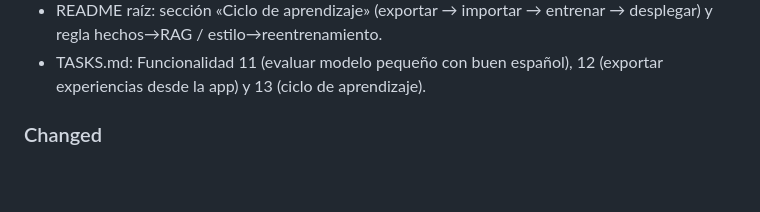
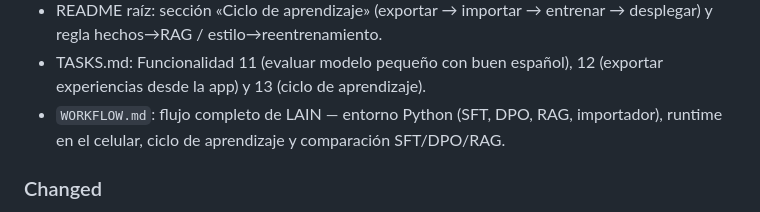
Before and after one commit to kharoldcanova/lain, a Markdown page: CHANGELOG.md, the part around the change. GitHub-like rendering; blank space fills up the shorter version.

```diff
--- a/CHANGELOG.md
+++ b/CHANGELOG.md
@@ -17,6 +17,7 @@
 - `python_ai/scripts/import_experiences.py`: convierte el JSONL exportado por la app en dataset SFT (filtra `suitable_for_sft`, exige `<thought>` completo y evita duplicados).
 - README raíz: sección «Ciclo de aprendizaje» (exportar → importar → entrenar → desplegar) y regla hechos→RAG / estilo→reentrenamiento.
 - TASKS.md: Funcionalidad 11 (evaluar modelo pequeño con buen español), 12 (exportar experiencias desde la app) y 13 (ciclo de aprendizaje).
+- `WORKFLOW.md`: flujo completo de LAIN — entorno Python (SFT, DPO, RAG, importador), runtime en el celular, ciclo de aprendizaje y comparación SFT/DPO/RAG.
 
 ### Changed
 - Reescrita la concepción del proyecto a partir del vault de Obsidian «Teoría y Arquitectura de Consciencia para LAIN».
```
Also changed, not shown: README.md (+1 -0 lines), WORKFLOW.md (added, +235 -0 lines).
